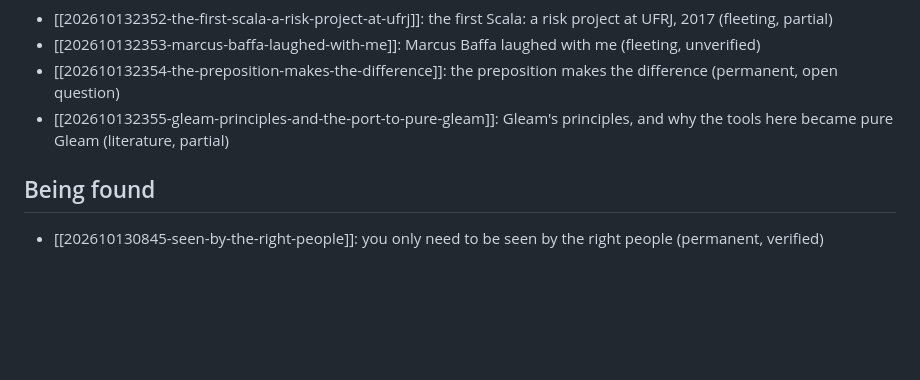
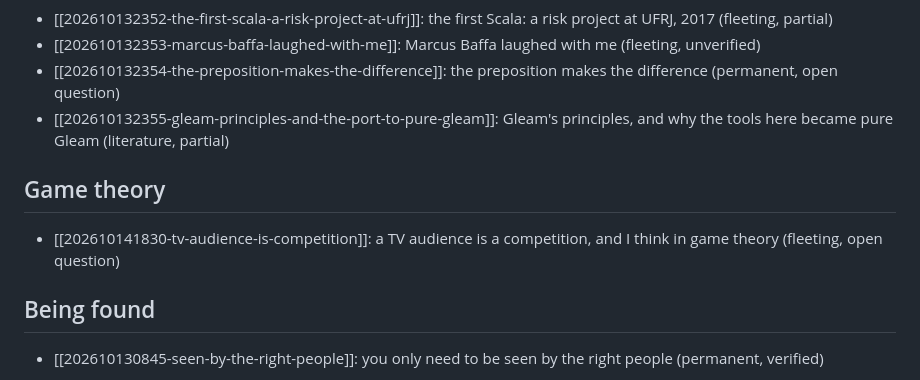
Before and after one commit to h0ffmann/closed-source, a Markdown page: notes/index.md, the part around the change. GitHub-like rendering; blank space fills up the shorter version.

```diff
--- a/notes/index.md
+++ b/notes/index.md
@@ -75,6 +75,10 @@ The essay derived from them, and from eight more notes: [New vs. better, 2026](.
 - [[202610132354-the-preposition-makes-the-difference]]: the preposition makes the difference (permanent, open question)
 - [[202610132355-gleam-principles-and-the-port-to-pure-gleam]]: Gleam's principles, and why the tools here became pure Gleam (literature, partial)
 
+## Game theory
+
+- [[202610141830-tv-audience-is-competition]]: a TV audience is a competition, and I think in game theory (fleeting, open question)
+
 ## Being found
 
 - [[202610130845-seen-by-the-right-people]]: you only need to be seen by the right people (permanent, verified)
```
Also changed, not shown: .claude/project/request.md (+15 -0 lines), notes/202610141830-tv-audience-is-competition.md (added, +33 -0 lines).
